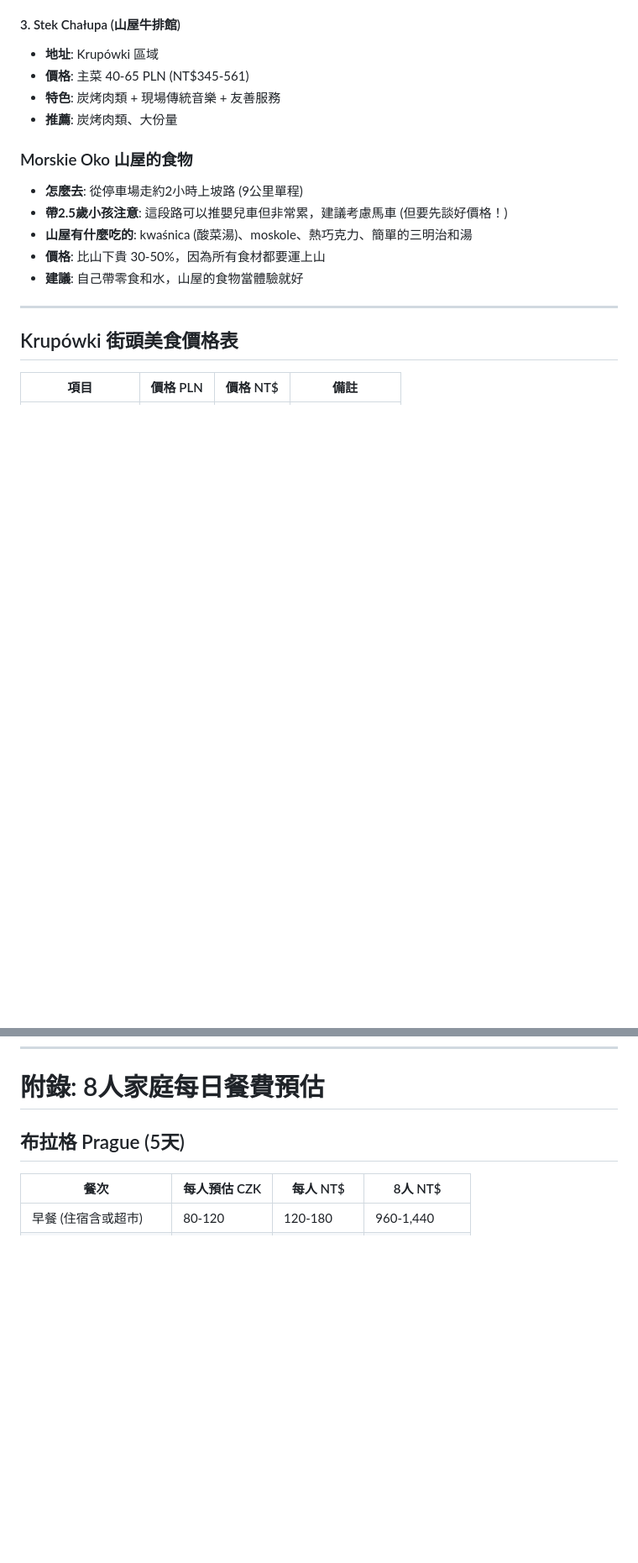
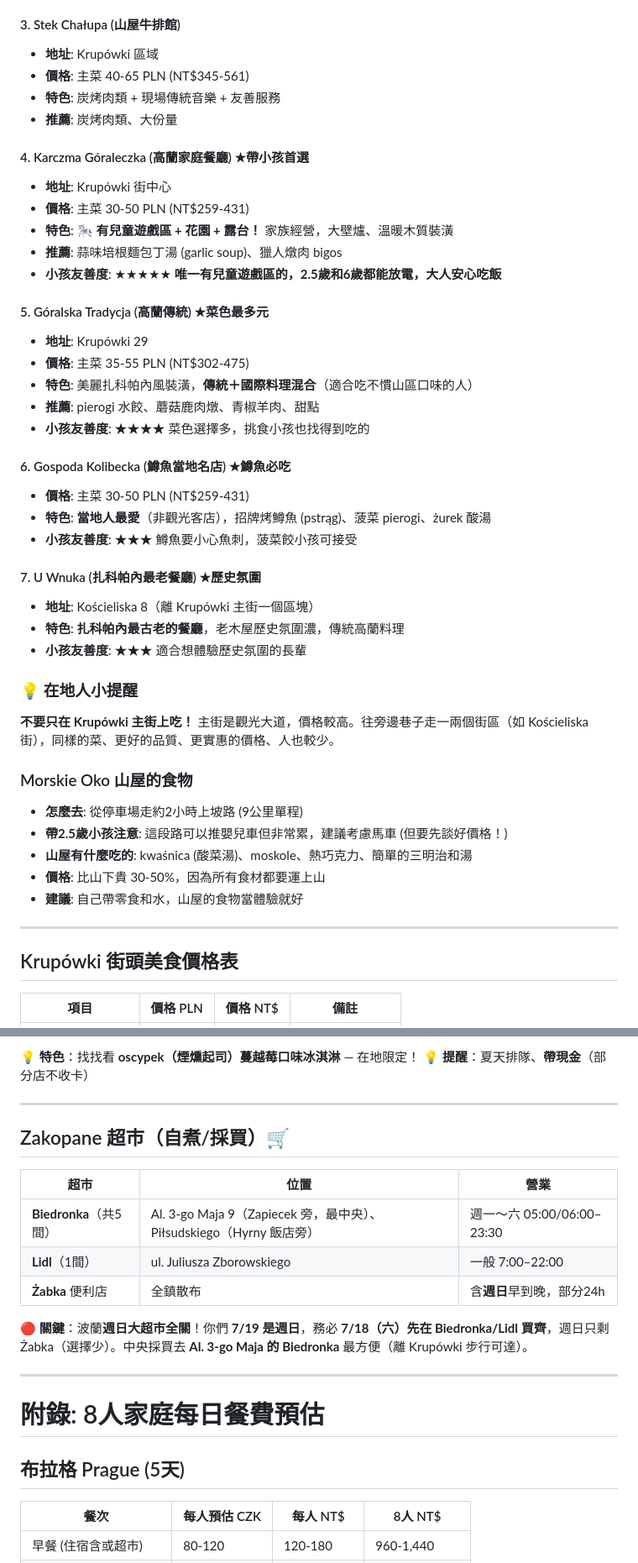
Before and after one commit to chwu1225/europe-trip-2026-v2, a Markdown page: food-guide.md, 2 parts joined by grey strips. Shown at 84% size. Rendered like a GitHub page; blank space fills up the shorter version.

```diff
--- a/food-guide.md
+++ b/food-guide.md
@@ -410,6 +410,33 @@ Milk Bar 是什麼？共產時期政府補貼的平民食堂，現在私營但
 - **特色**: 炭烤肉類 + 現場傳統音樂 + 友善服務
 - **推薦**: 炭烤肉類、大份量
 
+#### 4. Karczma Góraleczka (高蘭家庭餐廳) ★帶小孩首選
+- **地址**: Krupówki 街中心
+- **價格**: 主菜 30-50 PLN (NT$259-431)
+- **特色**: 🎠 **有兒童遊戲區 + 花園 + 露台！** 家族經營，大壁爐、溫暖木質裝潢
+- **推薦**: 蒜味培根麵包丁湯 (garlic soup)、獵人燉肉 bigos
+- **小孩友善度**: ★★★★★ **唯一有兒童遊戲區的，2.5歲和6歲都能放電，大人安心吃飯**
+
+#### 5. Góralska Tradycja (高蘭傳統) ★菜色最多元
+- **地址**: Krupówki 29
+- **價格**: 主菜 35-55 PLN (NT$302-475)
+- **特色**: 美麗扎科帕內風裝潢，**傳統＋國際料理混合**（適合吃不慣山區口味的人）
+- **推薦**: pierogi 水餃、蘑菇鹿肉燉、青椒羊肉、甜點
+- **小孩友善度**: ★★★★ 菜色選擇多，挑食小孩也找得到吃的
+
+#### 6. Gospoda Kolibecka (鱒魚當地名店) ★鱒魚必吃
+- **價格**: 主菜 30-50 PLN (NT$259-431)
+- **特色**: **當地人最愛**（非觀光客店），招牌烤鱒魚 (pstrąg)、菠菜 pierogi、żurek 酸湯
+- **小孩友善度**: ★★★ 鱒魚要小心魚刺，菠菜餃小孩可接受
+
+#### 7. U Wnuka (扎科帕內最老餐廳) ★歷史氛圍
+- **地址**: Kościeliska 8（離 Krupówki 主街一個區塊）
+- **特色**: **扎科帕內最古老的餐廳**，老木屋歷史氛圍濃，傳統高蘭料理
+- **小孩友善度**: ★★★ 適合想體驗歷史氛圍的長輩
+
+### 💡 在地人小提醒
+**不要只在 Krupówki 主街上吃！** 主街是觀光大道，價格較高。往旁邊巷子走一兩個街區（如 Kościeliska 街），同樣的菜、更好的品質、更實惠的價格、人也較少。
+
 ### Morskie Oko 山屋的食物
 - **怎麼去**: 從停車場走約2小時上坡路 (9公里單程)
 - **帶2.5歲小孩注意**: 這段路可以推嬰兒車但非常累，建議考慮馬車 (但要先談好價格！)
@@ -486,3 +557,20 @@ Krupówki 街上約 **70% 的 oscypek 是假的**！以下是辨別方法：
+💡 **特色**：找找看 **oscypek（煙燻起司）蔓越莓口味冰淇淋** — 在地限定！
+💡 **提醒**：夏天排隊、**帶現金**（部分店不收卡）
+
+---
+
+## Zakopane 超市（自煮/採買）🛒
+
+| 超市 | 位置 | 營業 |
+|------|------|------|
+| **Biedronka**（共5間）| Al. 3-go Maja 9（Zapiecek 旁，最中央）、Piłsudskiego（Hyrny 飯店旁）| 週一～六 05:00/06:00–23:30 |
+| **Lidl**（1間）| ul. Juliusza Zborowskiego | 一般 7:00–22:00 |
+| **Żabka** 便利店 | 全鎮散布 | 含**週日**早到晚，部分24h |
+
+🔴 **關鍵**：波蘭**週日大超市全關**！你們 **7/19 是週日**，務必 **7/18（六）先在 Biedronka/Lidl 買齊**，週日只剩 Żabka（選擇少）。中央採買去 **Al. 3-go Maja 的 Biedronka** 最方便（離 Krupówki 步行可達）。
+
+---
+
 # 附錄: 8人家庭每日餐費預估
 
 ## 布拉格 Prague (5天)
```
Also changed, not shown: other parts of food-guide.md (+44 -0 lines).
